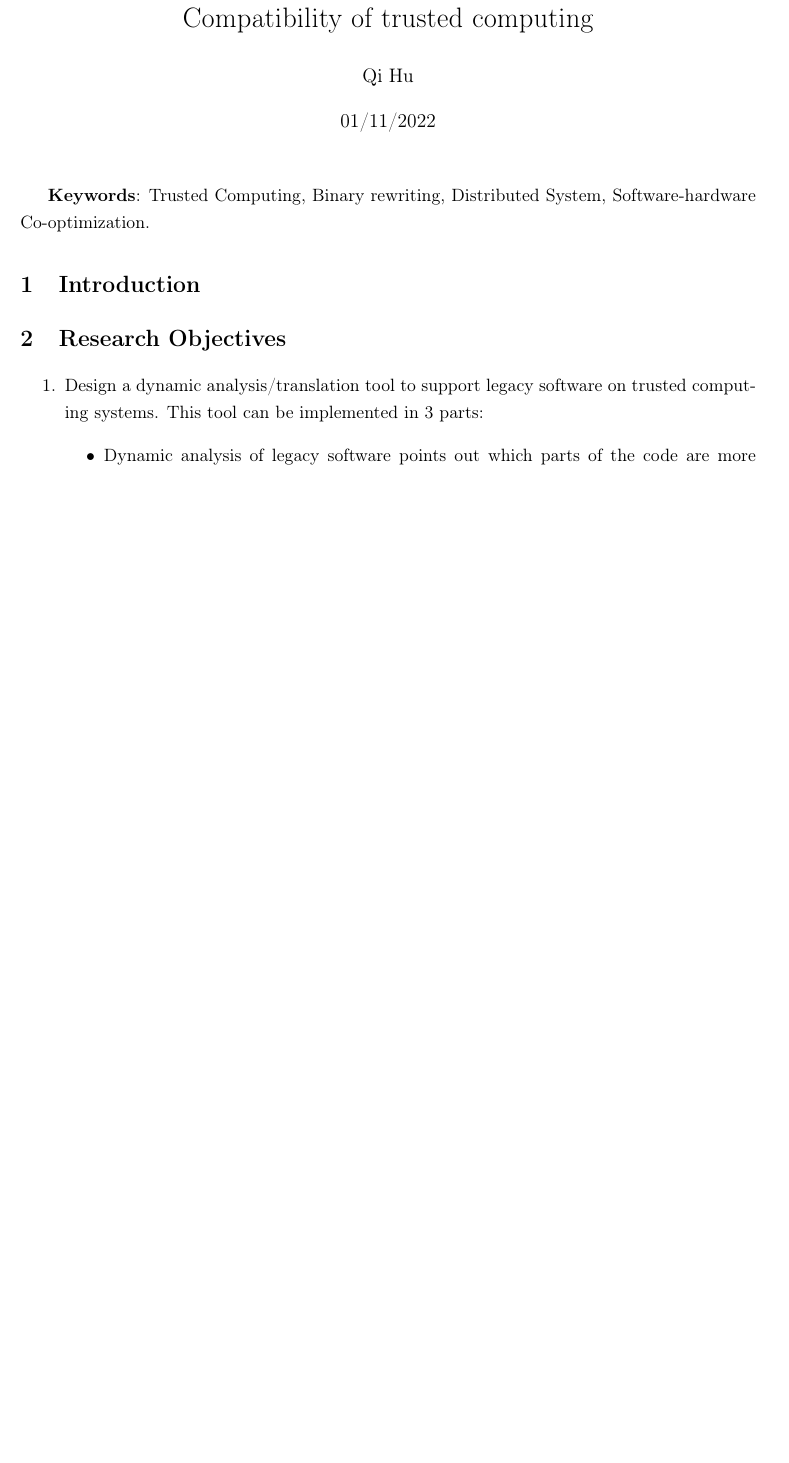
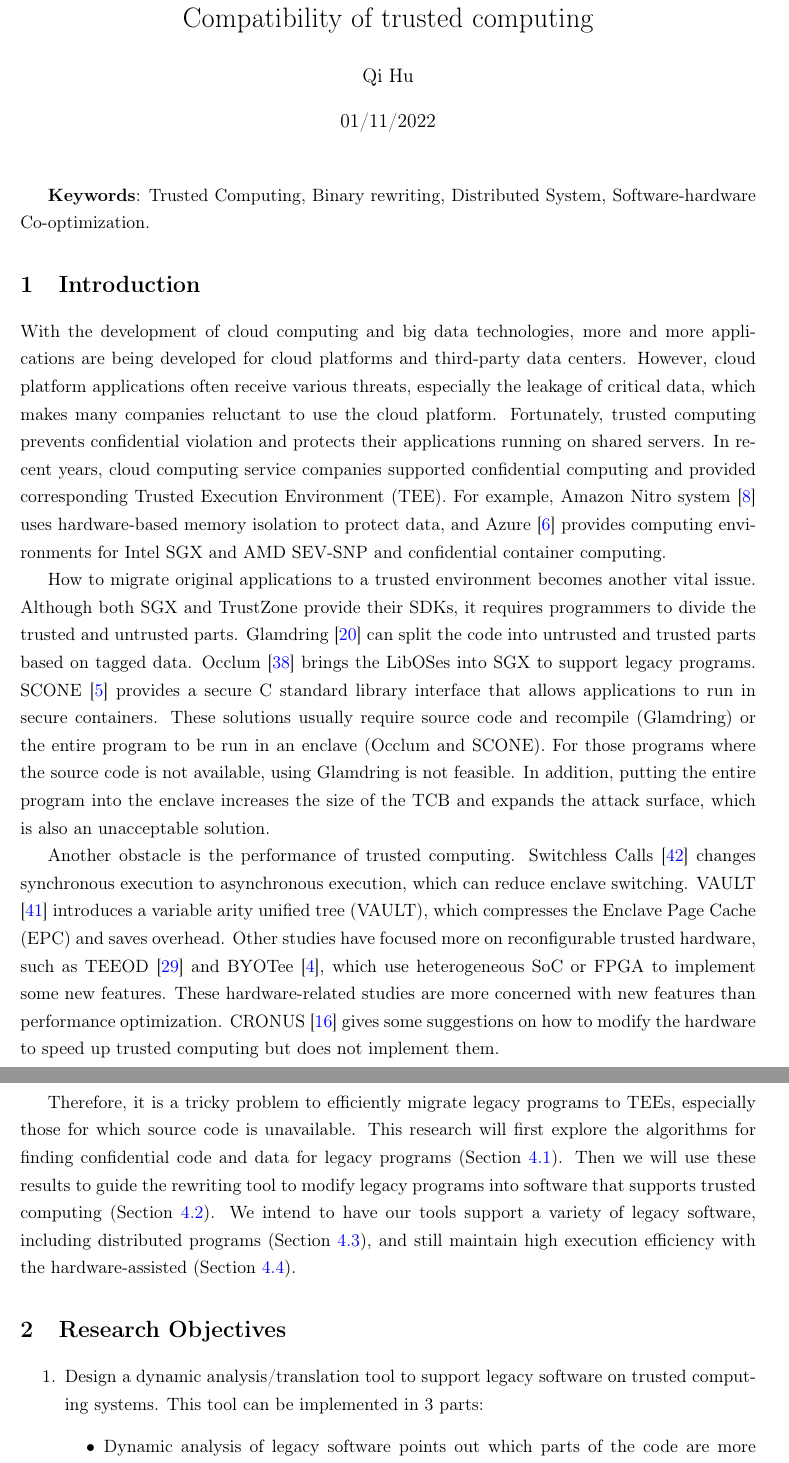
Before and after one commit to specialpointcentral/research-proposal, a LaTeX document (main.tex, which reads body/introduction.tex): part of page 1 of 9 before the commit and two parts of pages 1 and 2 of 10 after it, the two joined at a grey line, cut so that both start at the same text, the shorter picture padded with empty space. Compiled offline with pdfLaTeX.

Commit message:
introduction: finish
Signed-off-by: Qi Hu <github@spcsky.com>

```diff
--- a/body/introduction.tex
+++ b/body/introduction.tex
@@ -1 +1,52 @@
 \section{Introduction}
+With the development of cloud computing and big data technologies,
+more and more applications are being developed for cloud platforms
+and third-party data centers. However, cloud platform applications
+often receive various threats, especially the leakage of critical data,
+which makes many companies reluctant to use the cloud platform.
+Fortunately, trusted computing prevents confidential violation and
+protects their applications running on shared servers.
+In recent years, cloud computing service companies supported confidential
+computing and provided corresponding Trusted Execution Environment (TEE).
+For example, Amazon Nitro system \cite{AmazonNitro} uses hardware-based memory
+isolation to protect data, and Azure \cite{AzureDocs} provides computing environments
+for Intel SGX and AMD SEV-SNP and confidential container computing.
+
+How to migrate original applications to a trusted environment becomes another
+vital issue. Although both SGX and TrustZone provide their SDKs,
+it requires programmers to divide the trusted and untrusted parts.
+Glamdring \cite{Lind2017GlamdringAA} can split the code into untrusted and
+trusted parts based on tagged data. Occlum \cite{Shen2020OcclumSA} brings
+the LibOSes into SGX to support legacy programs. SCONE \cite{Arnautov2016SCONESL}
+provides a secure C standard library interface that allows applications to
+run in secure containers.
+These solutions usually require source code and recompile (Glamdring) or
+the entire program to be run in an enclave (Occlum and SCONE).
+For those programs where the source code is not available,
+using Glamdring is not feasible.
+In addition, putting the entire program into the enclave increases
+the size of the TCB and expands the attack surface,
+which is also an unacceptable solution.
+
+Another obstacle is the performance of trusted computing.
+Switchless Calls \cite{Tian2018SwitchlessCM} changes synchronous execution
+to asynchronous execution, which can reduce enclave switching.
+VAULT \cite{Taassori2018VAULTRP} introduces a variable arity unified tree (VAULT),
+which compresses the Enclave Page Cache (EPC) and saves overhead.
+Other studies have focused more on reconfigurable trusted hardware,
+such as TEEOD \cite{Pereira2021TowardsAT} and BYOTee \cite{Armanuzzaman2022BYOTeeTB},
+which use heterogeneous SoC or FPGA to implement some new features.
+These hardware-related studies are more concerned with new features than
+performance optimization. CRONUS \cite{Jiang2022CRONUSFS} gives some suggestions
+on how to modify the hardware to speed up trusted computing but does not
+implement them.
+
+Therefore, it is a tricky problem to efficiently migrate legacy programs to TEEs,
+especially those for which source code is unavailable. This research
+will first explore the algorithms for finding confidential code and data
+for legacy programs (Section \ref{sec:ToolToAnalyze}). Then we will use these results
+to guide the rewriting tool to modify legacy programs into software that
+supports trusted computing (Section \ref{sec:ToolToRewrite}). We intend to have
+our tools support a variety of legacy software, including distributed programs
+(Section \ref{sec:ToolToDistributedSystem}), and still maintain high execution efficiency
+with the hardware-assisted (Section \ref{sec:ToolWithOptimization}).
```
Also changed, not shown: body/expected_outcomes_and_significance.tex (+4 -4 lines), body/research_plan_and_methodology.tex (+6 -2 lines), body/study_schedule.tex (+1 -1 lines), reference.bib (+37 -1 lines).
